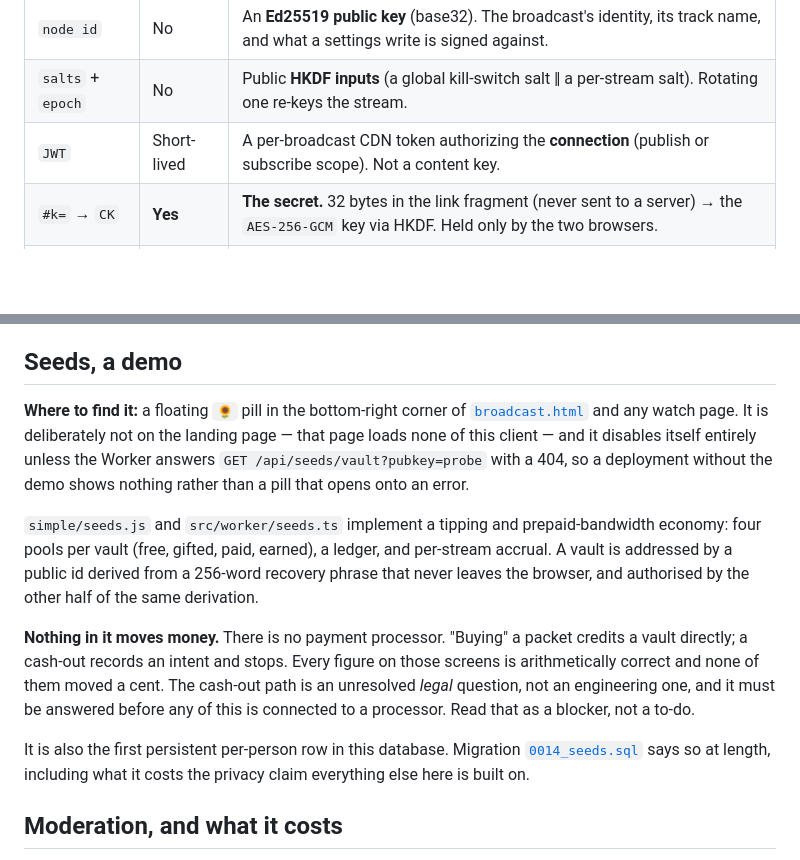
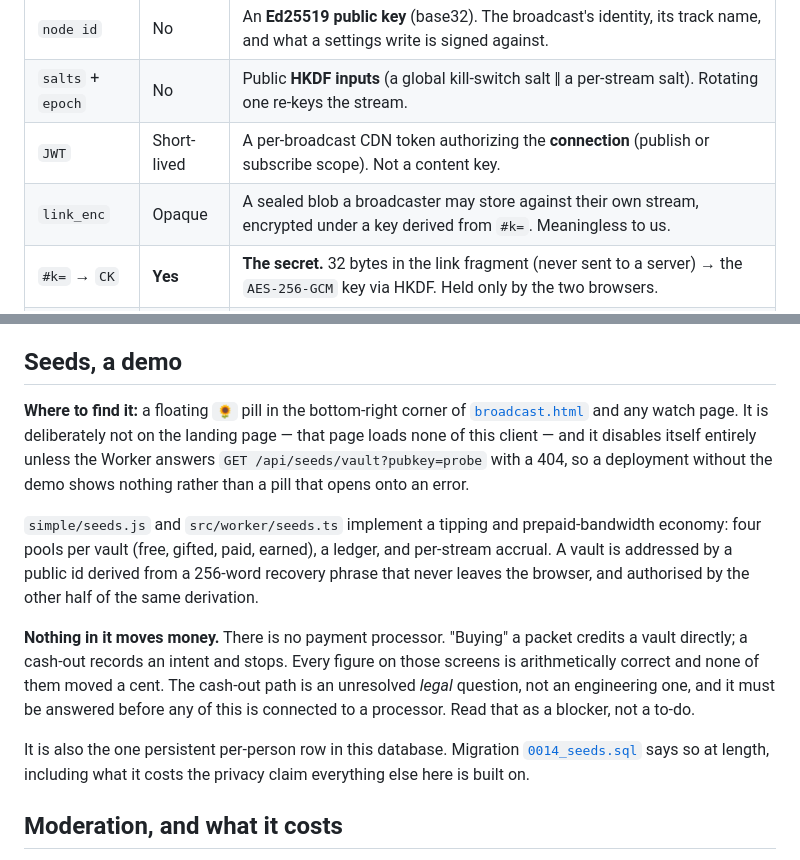
Before and after one commit to erikherz/earthseed, a Markdown page: README.md, 2 parts joined by grey strips. Rendered like a GitHub page; blank space fills up the shorter version.

```diff
--- a/README.md
+++ b/README.md
@@ -103,6 +98,7 @@ Everything in the path is one of these. Only two of them are secrets.
 | `node id` | No | An **Ed25519 public key** (base32). The broadcast's identity, its track name, and what a settings write is signed against. |
 | `salts` + `epoch` | No | Public **HKDF inputs** (a global kill-switch salt ‖ a per-stream salt). Rotating one re-keys the stream. |
 | `JWT` | Short-lived | A per-broadcast CDN token authorizing the **connection** (publish or subscribe scope). Not a content key. |
+| `link_enc` | Opaque | A sealed blob a broadcaster may store against their own stream, encrypted under a key derived from `#k=`. Meaningless to us. |
 | `#k=` → `CK` | **Yes** | **The secret.** 32 bytes in the link fragment (never sent to a server) → the `AES-256-GCM` key via HKDF. Held only by the two browsers. |
 | `passcode` | **Yes** | **Optional second secret.** Deliberately **not in the link** — spoken or texted, stretched with PBKDF2 and mixed into `CK`. Never sent to or checked by any server. |
 
@@ -186,15 +180,15 @@ Audio starts muted — tap to unmute.
 ## Seeds, a demo
 
 **Where to find it:** a floating `🌻` pill in the bottom-right corner of
-[`broadcast.html`](https://earthseed.live/broadcast.html) and any watch page. It is deliberately
-not on the landing page — that page loads none of this client — and it disables itself entirely
-unless the Worker answers `GET /api/seeds/vault?pubkey=probe` with a 404, so a deployment without
-the demo shows nothing rather than a pill that opens onto an error.
+[`broadcast.html`](https://earthseed.live/broadcast.html) and any watch page. It is deliberately not
+on the landing page — that page loads none of this client — and it disables itself entirely unless
+the Worker answers `GET /api/seeds/vault?pubkey=probe` with a 404, so a deployment without the demo
+shows nothing rather than a pill that opens onto an error.
 
 `simple/seeds.js` and `src/worker/seeds.ts` implement a tipping and prepaid-bandwidth economy: four
 pools per vault (free, gifted, paid, earned), a ledger, and per-stream accrual. A vault is addressed
-by a public id derived from a 256-word recovery phrase that never leaves the browser, and
-authorised by the other half of the same derivation.
+by a public id derived from a 256-word recovery phrase that never leaves the browser, and authorised
+by the other half of the same derivation.
 
 **Nothing in it moves money.** There is no payment processor. "Buying" a packet credits a vault
 directly; a cash-out records an intent and stops. Every figure on those screens is arithmetically
@@ -202,7 +196,7 @@ correct and none of them moved a cent. The cash-out path is an unresolved *legal
 engineering one, and it must be answered before any of this is connected to a processor. Read that
 as a blocker, not a to-do.
 
-It is also the first persistent per-person row in this database. Migration
+It is also the one persistent per-person row in this database. Migration
 [`0014_seeds.sql`](src/worker/db/migrations/0014_seeds.sql) says so at length, including what it
 costs the privacy claim everything else here is built on.
 
```
Also changed, not shown: other parts of README.md (+48 -66 lines).
